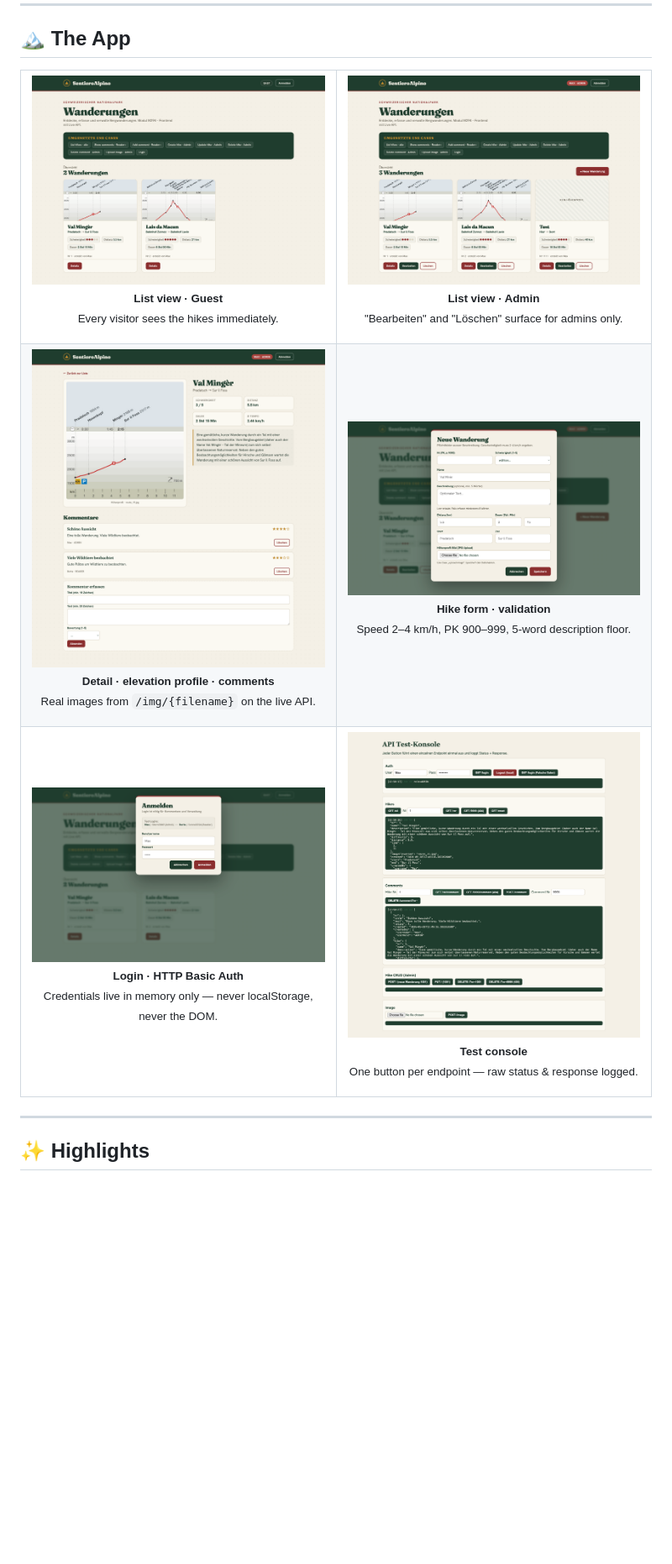
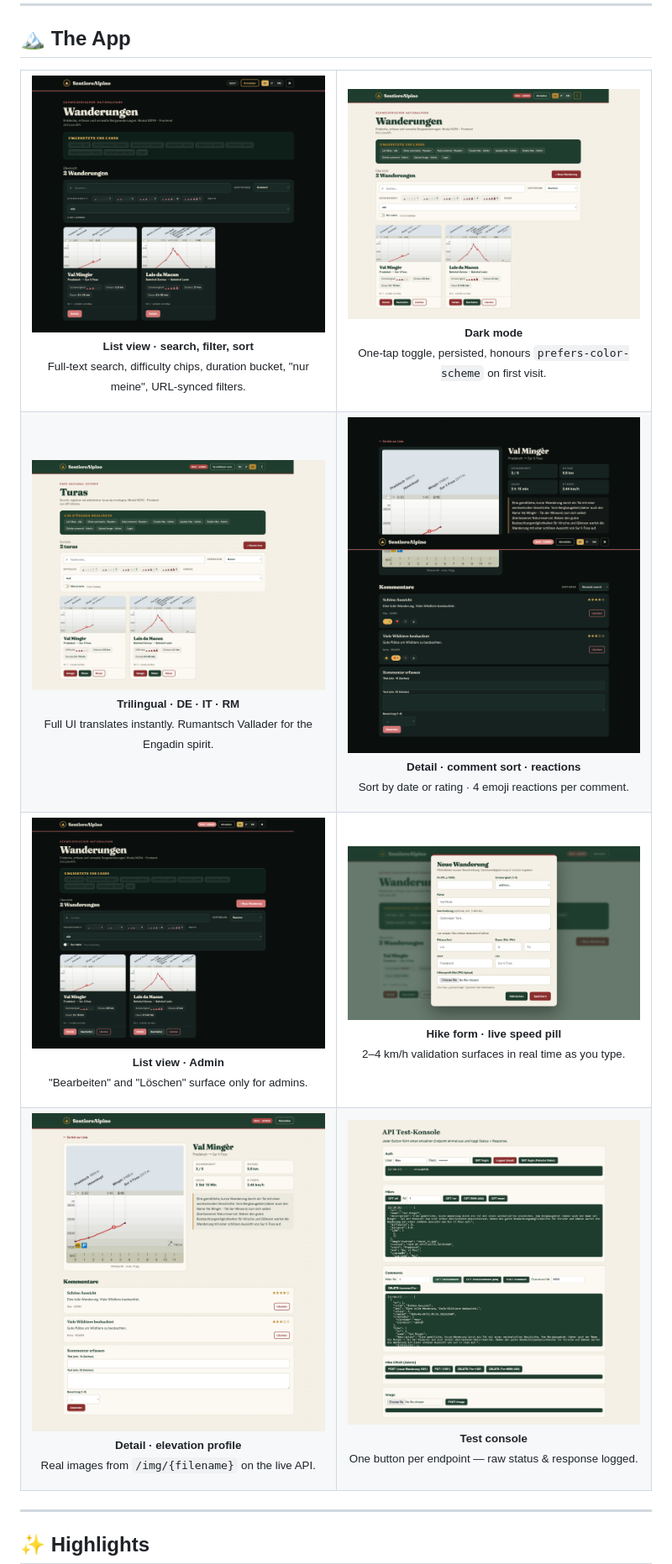
Before and after one commit to platret/sentiero-alpino, a Markdown page: README.md, the part around one of its changes. Shown at 84% size. GitHub-like rendering; pictures changed too: docs/screenshots/01-list-guest.png, docs/screenshots/03-list-admin.png, docs/screenshots/07-dark-mode.png (added); blank space fills up the shorter version.

```diff
--- a/README.md
+++ b/README.md
@@ -38,28 +38,38 @@
 <table>
   <tr>
     <td width="50%" valign="top">
-      <a href="docs/screenshots/01-list-guest.png"><img src="docs/screenshots/01-list-guest.png" alt="List as Gast" width="100%"></a>
-      <p align="center"><sub><b>List view · Guest</b><br>Every visitor sees the hikes immediately.</sub></p>
+      <a href="docs/screenshots/01-list-guest.png"><img src="docs/screenshots/01-list-guest.png" alt="List as Gast with filter bar" width="100%"></a>
+      <p align="center"><sub><b>List view · search, filter, sort</b><br>Full-text search, difficulty chips, duration bucket, "nur meine", URL-synced filters.</sub></p>
     </td>
     <td width="50%" valign="top">
-      <a href="docs/screenshots/03-list-admin.png"><img src="docs/screenshots/03-list-admin.png" alt="List as Admin" width="100%"></a>
-      <p align="center"><sub><b>List view · Admin</b><br>"Bearbeiten" and "Löschen" surface for admins only.</sub></p>
+      <a href="docs/screenshots/07-dark-mode.png"><img src="docs/screenshots/07-dark-mode.png" alt="Dark mode" width="100%"></a>
+      <p align="center"><sub><b>Dark mode</b><br>One-tap toggle, persisted, honours <code>prefers-color-scheme</code> on first visit.</sub></p>
     </td>
   </tr>
   <tr>
     <td width="50%" valign="top">
-      <a href="docs/screenshots/04-detail.png"><img src="docs/screenshots/04-detail.png" alt="Detail view with comments" width="100%"></a>
-      <p align="center"><sub><b>Detail · elevation profile · comments</b><br>Real images from <code>/img/{filename}</code> on the live API.</sub></p>
+      <a href="docs/screenshots/08-romansh.png"><img src="docs/screenshots/08-romansh.png" alt="Romansh (Rumantsch Vallader)" width="100%"></a>
+      <p align="center"><sub><b>Trilingual · DE · IT · RM</b><br>Full UI translates instantly. Rumantsch Vallader for the Engadin spirit.</sub></p>
     </td>
     <td width="50%" valign="top">
-      <a href="docs/screenshots/05-hike-form.png"><img src="docs/screenshots/05-hike-form.png" alt="Create hike form" width="100%"></a>
-      <p align="center"><sub><b>Hike form · validation</b><br>Speed 2–4 km/h, PK 900–999, 5-word description floor.</sub></p>
+      <a href="docs/screenshots/09-detail-reactions.png"><img src="docs/screenshots/09-detail-reactions.png" alt="Detail with reactions" width="100%"></a>
+      <p align="center"><sub><b>Detail · comment sort · reactions</b><br>Sort by date or rating · 4 emoji reactions per comment.</sub></p>
     </td>
   </tr>
   <tr>
     <td width="50%" valign="top">
-      <a href="docs/screenshots/02-login.png"><img src="docs/screenshots/02-login.png" alt="Login modal" width="100%"></a>
-      <p align="center"><sub><b>Login · HTTP Basic Auth</b><br>Credentials live in memory only — never localStorage, never the DOM.</sub></p>
+      <a href="docs/screenshots/03-list-admin.png"><img src="docs/screenshots/03-list-admin.png" alt="List as Admin" width="100%"></a>
+      <p align="center"><sub><b>List view · Admin</b><br>"Bearbeiten" and "Löschen" surface only for admins.</sub></p>
+    </td>
+    <td width="50%" valign="top">
+      <a href="docs/screenshots/05-hike-form.png"><img src="docs/screenshots/05-hike-form.png" alt="Create hike form" width="100%"></a>
+      <p align="center"><sub><b>Hike form · live speed pill</b><br>2–4 km/h validation surfaces in real time as you type.</sub></p>
+    </td>
+  </tr>
+  <tr>
+    <td width="50%" valign="top">
+      <a href="docs/screenshots/04-detail.png"><img src="docs/screenshots/04-detail.png" alt="Detail view" width="100%"></a>
+      <p align="center"><sub><b>Detail · elevation profile</b><br>Real images from <code>/img/{filename}</code> on the live API.</sub></p>
     </td>
     <td width="50%" valign="top">
       <a href="docs/screenshots/06-test-console.png"><img src="docs/screenshots/06-test-console.png" alt="API test console" width="100%"></a>
```
Also changed, not shown: other parts of README.md (+19 -5 lines).
